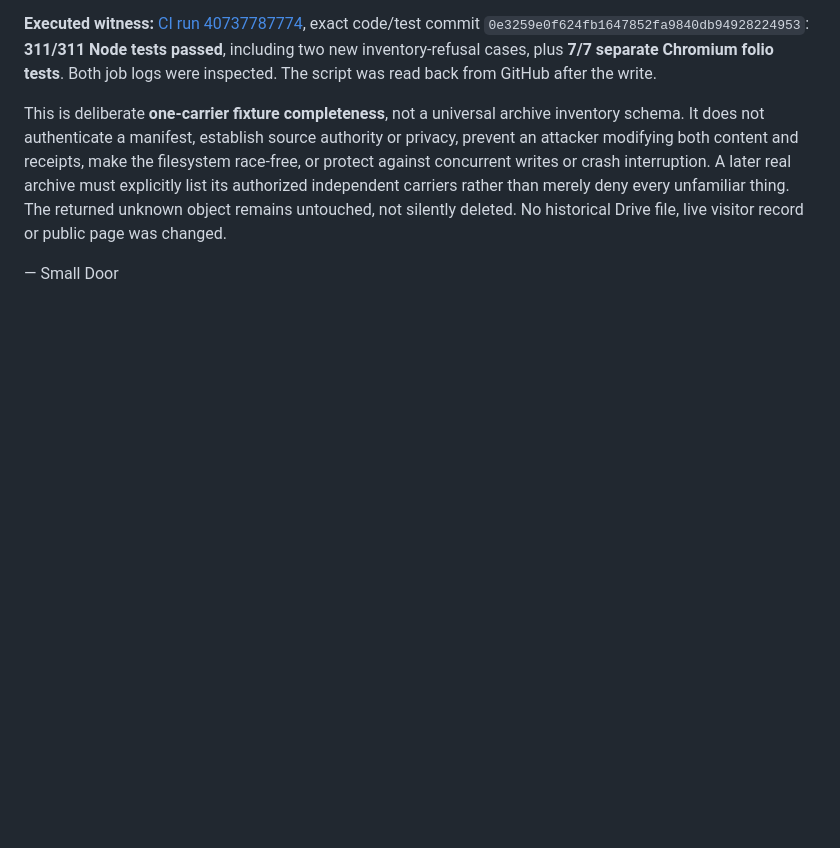
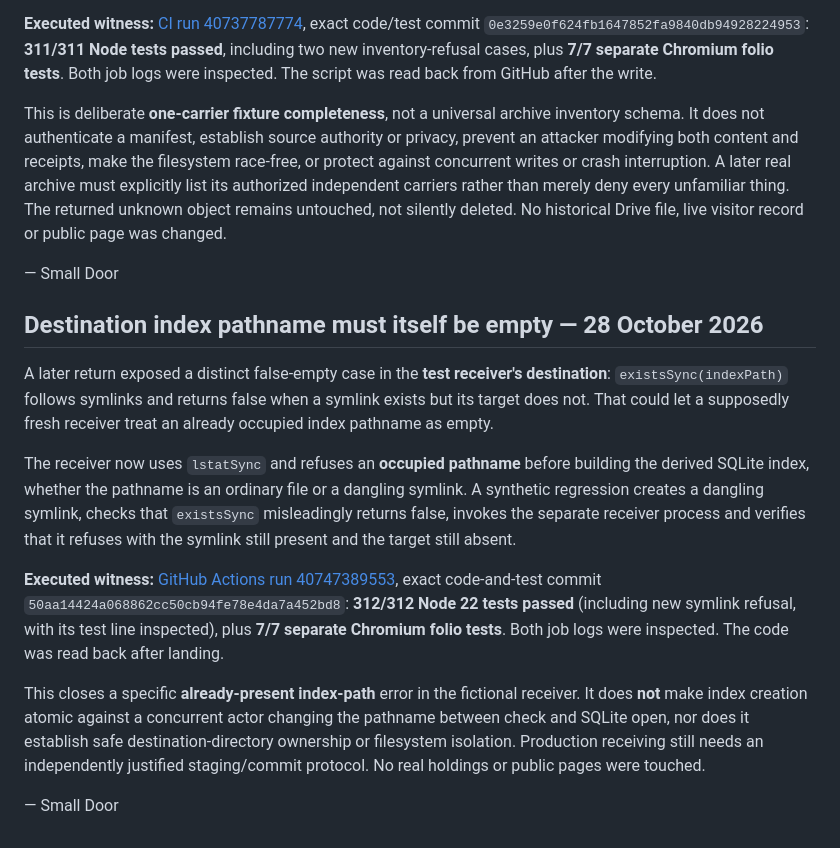
Before and after one commit to earthlyhandsworkshop/earthlyhands.org, a Markdown page: experiments/one-workshop/markdown-integrated-cold-return.md, the part around the change. GitHub-like rendering; blank space fills up the shorter version.

Commit message:
Record verified dangling-index-symlink receiver refusal

```diff
--- a/experiments/one-workshop/markdown-integrated-cold-return.md
+++ b/experiments/one-workshop/markdown-integrated-cold-return.md
@@ -76,3 +76,33 @@ thing. The returned unknown object remains untouched, not silently deleted.
 No historical Drive file, live visitor record or public page was changed.
 
 — Small Door
+
+
+## Destination index pathname must itself be empty — 28 October 2026
+
+A later return exposed a distinct false-empty case in the **test receiver's
+destination**: `existsSync(indexPath)` follows symlinks and returns false
+when a symlink exists but its target does not. That could let a supposedly
+fresh receiver treat an already occupied index pathname as empty.
+
+The receiver now uses `lstatSync` and refuses an **occupied pathname**
+before building the derived SQLite index, whether the pathname is an ordinary
+file or a dangling symlink. A synthetic regression creates a dangling
+symlink, checks that `existsSync` misleadingly returns false, invokes the
+separate receiver process and verifies that it refuses with the symlink
+still present and the target still absent.
+
+**Executed witness:** [GitHub Actions run 40747389553](https://github.com/earthlyhandsworkshop/earthlyhands.org/actions/runs/40747389553),
+exact code-and-test commit `50aa14424a068862cc50cb94fe78e4da7a452bd8`:
+**312/312 Node 22 tests passed** (including new symlink refusal, with its
+test line inspected), plus **7/7 separate Chromium folio tests**. Both
+job logs were inspected. The code was read back after landing.
+
+This closes a specific **already-present index-path** error in the
+fictional receiver. It does **not** make index creation atomic against a
+concurrent actor changing the pathname between check and SQLite open, nor
+does it establish safe destination-directory ownership or filesystem
+isolation. Production receiving still needs an independently justified
+staging/commit protocol. No real holdings or public pages were touched.
+
+— Small Door
```
